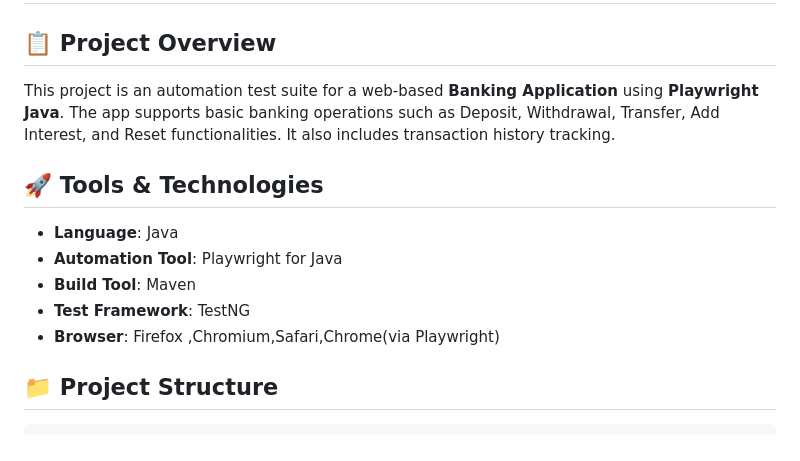
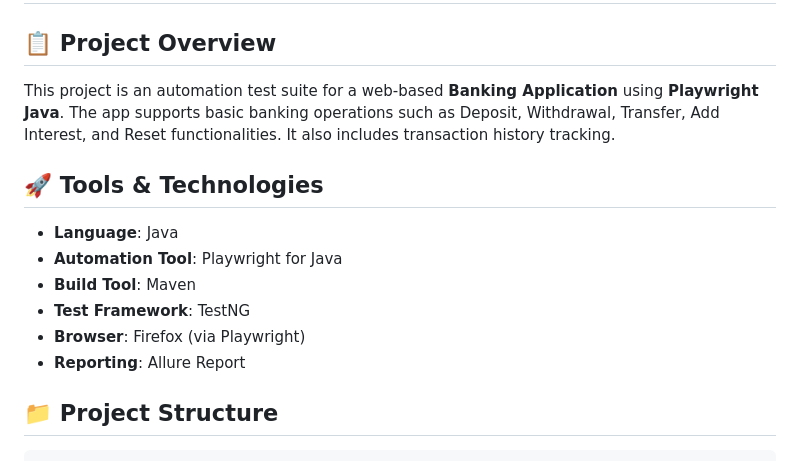
Before and after one commit to Akram-BSMRSTU/Automation_Testing_Banking-System, a Markdown page: README.md, the part around the change printed below. Rendered like a GitHub page.

```diff
--- a/README.md
+++ b/README.md
@@ -2,7 +2,7 @@
 
 ## 📋 Project Overview
 
-This project is an automation test suite for a web-based **Banking Application** using **Playwright Java**. The app supports basic banking operations such as Deposit, Withdrawal, Transfer, Add Interest, and Reset functionalities. It also includes transaction history tracking.&#x20;
+This project is an automation test suite for a web-based **Banking Application** using **Playwright Java**. The app supports basic banking operations such as Deposit, Withdrawal, Transfer, Add Interest, and Reset functionalities. It also includes transaction history tracking.
 
 ## 🚀 Tools & Technologies
 
@@ -10,7 +10,8 @@ This project is an automation test suite for a web-based **Banking Application**
 - **Automation Tool**: Playwright for Java
 - **Build Tool**: Maven
 - **Test Framework**: TestNG
-- **Browser**: Firefox ,Chromium,Safari,Chrome(via Playwright)
+- **Browser**: Firefox (via Playwright)
+- **Reporting**: Allure Report
 
 ## 📁 Project Structure
 
```
Also changed, not shown: other parts of README.md (+54 -9 lines).
